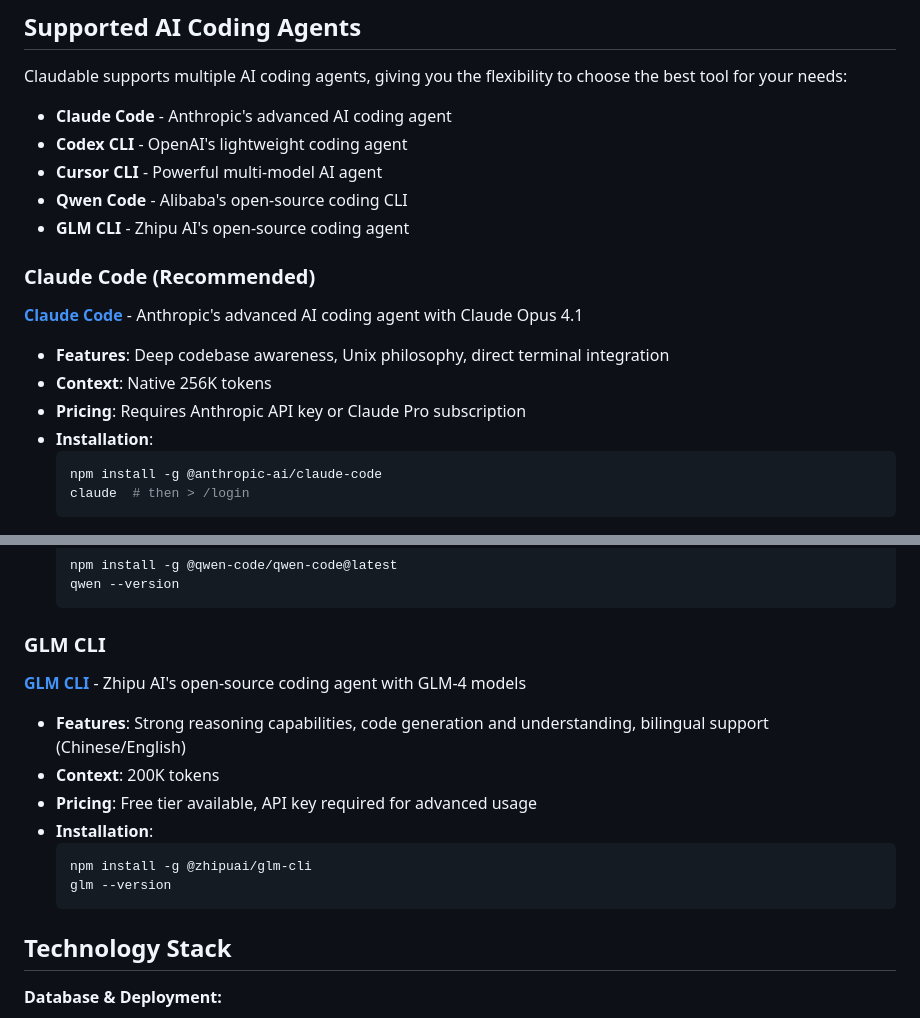
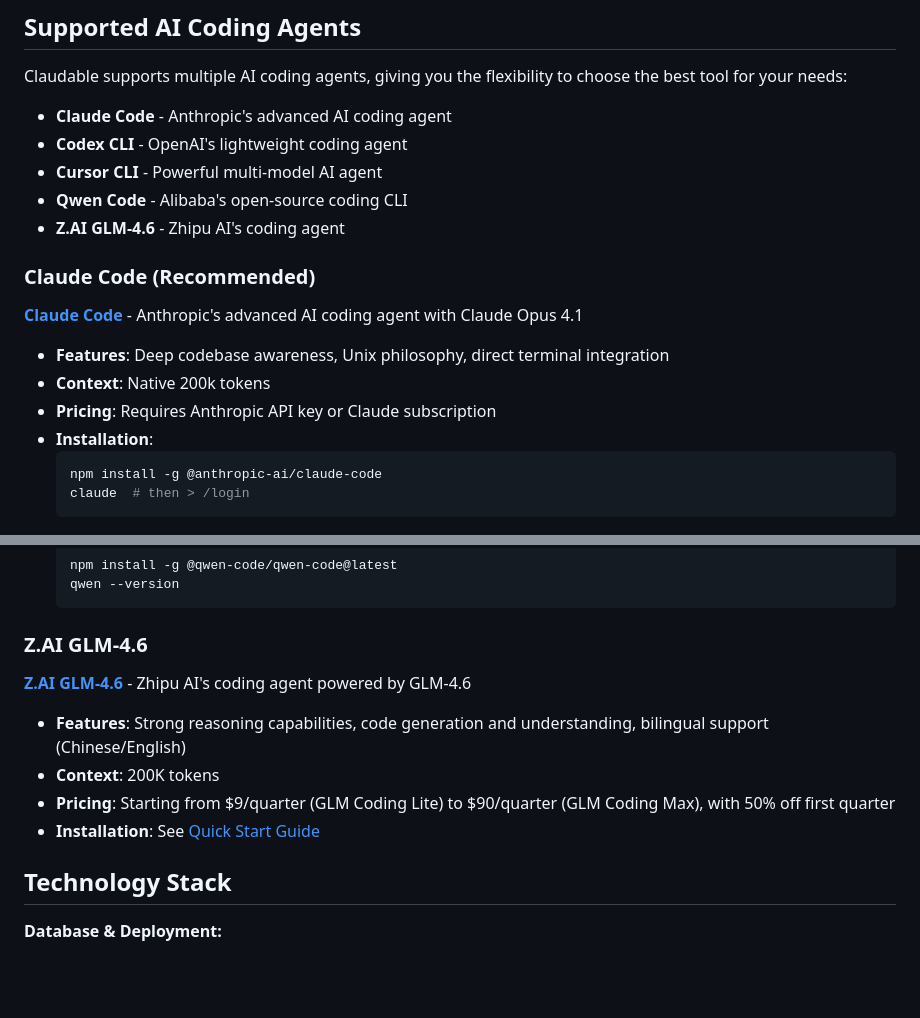
Before and after one commit to ImGoodBai/goodable, a Markdown page: README.md, 2 parts joined by grey strips. GitHub-like rendering; blank space fills up the shorter version.

Commit message:
docs: Update Z.AI GLM-4.6 with accurate pricing and installation link
- Rename "GLM CLI" to "Z.AI GLM-4.6"
- Update pricing: $9-$90/quarter with 50% off first quarter
- Link installation to official quick start guide

🤖 Generated with [Claude Code](https://claude.com/claude-code)

Co-Authored-By: Claude <noreply@anthropic.com>

````diff
--- a/README.md
+++ b/README.md
@@ -62,13 +62,13 @@ Claudable supports multiple AI coding agents, giving you the flexibility to choo
 - **Codex CLI** - OpenAI's lightweight coding agent
 - **Cursor CLI** - Powerful multi-model AI agent
 - **Qwen Code** - Alibaba's open-source coding CLI
-- **GLM CLI** - Zhipu AI's open-source coding agent
+- **Z.AI GLM-4.6** - Zhipu AI's coding agent
 
 ### Claude Code (Recommended)
 **[Claude Code](https://docs.anthropic.com/en/docs/claude-code/setup)** - Anthropic's advanced AI coding agent with Claude Opus 4.1
 - **Features**: Deep codebase awareness, Unix philosophy, direct terminal integration
-- **Context**: Native 256K tokens
-- **Pricing**: Requires Anthropic API key or Claude Pro subscription
+- **Context**: Native 200k tokens
+- **Pricing**: Requires Anthropic API key or Claude subscription
 - **Installation**:
   ```bash
   npm install -g @anthropic-ai/claude-code
@@ -108,16 +108,12 @@ Claudable supports multiple AI coding agents, giving you the flexibility to choo
   qwen --version
   ```
 
-### GLM CLI
-**[GLM CLI](https://z.ai/subscribe)** - Zhipu AI's open-source coding agent with GLM-4 models
+### Z.AI GLM-4.6
+**[Z.AI GLM-4.6](https://z.ai/subscribe)** - Zhipu AI's coding agent powered by GLM-4.6
 - **Features**: Strong reasoning capabilities, code generation and understanding, bilingual support (Chinese/English)
 - **Context**: 200K tokens
-- **Pricing**: Free tier available, API key required for advanced usage
-- **Installation**:
-  ```bash
-  npm install -g @zhipuai/glm-cli
-  glm --version
-  ```
+- **Pricing**: Starting from $9/quarter (GLM Coding Lite) to $90/quarter (GLM Coding Max), with 50% off first quarter
+- **Installation**: See [Quick Start Guide](https://docs.z.ai/devpack/quick-start)
 
 ## Technology Stack
 
````
